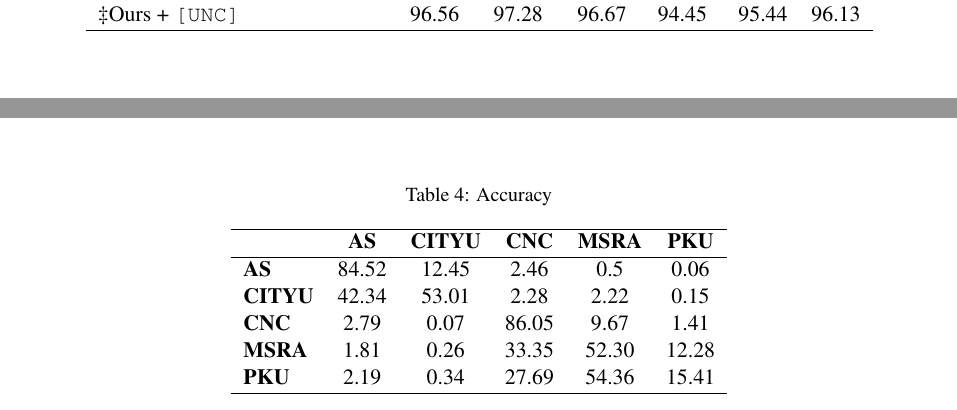
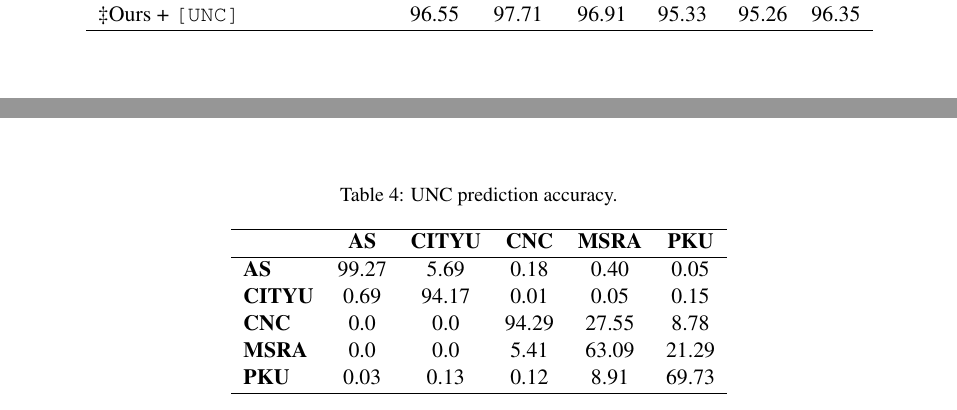
Before and after one commit to ProFatXuanAll/MCCWS, a LaTeX paper (latex/acl_latex.tex): two parts of page 6 of 6, joined at a grey line, cut so that both start at the same text. Compiled offline with pdfLaTeX.

Commit message:
finish eval script

```diff
--- a/latex/acl_latex.tex
+++ b/latex/acl_latex.tex
@@ -438,8 +439,8 @@ See Figure~\ref{fig:1} for model architecture.
     Unified Transformer Encoder \cite{qiu-etal-2020-concise} & 96.44          & 96.91          & -             & 98.05         & 96.41         & 96.96          \\
     M{\small ETA}S{\small EG} \cite{ke-etal-2021-pre}        & \textbf{97.04} & \textbf{98.12} & 97.25         & 98.02         & 96.76         & 97.56          \\
     \hline
-    \dag Ours                                                & 96.61          & 97.77          & 97.07         & 97.54         & 96.65         & 97.24          \\
-    \ddag Ours + \UNC                                        & 96.56          & 97.28          & 96.67         & 94.45         & 95.44         & 96.13          \\
+    \dag Ours                                                & 96.60          & 97.85          & 97.29         & 97.92         & 96.84         & 97.30          \\
+    \ddag Ours + \UNC                                        & 96.55          & 97.71          & 96.91         & 95.33         & 95.26         & 96.35          \\
     \hline
   \end{tabular}
   % }
@@ -510,7 +511,7 @@ This suggests our MCCWS model is indeed a practical tool.
 \subsection{Ablation Study}
 
 \begin{table*}[t]
-  \caption{Accuracy}
+  \caption{UNC prediction accuracy.}
   \label{tab:acc}
   \centering
   % \resizebox{.7\columnwidth}{!}{
@@ -518,11 +519,11 @@ This suggests our MCCWS model is indeed a practical tool.
     \hline
                    & \textbf{AS} & \textbf{CITYU} & \textbf{CNC} & \textbf{MSRA} & \textbf{PKU} \\
     \hline
-    \textbf{AS}    & 84.52       & 12.45          & 2.46         & 0.5           & 0.06         \\
-    \textbf{CITYU} & 42.34       & 53.01          & 2.28         & 2.22          & 0.15         \\
-    \textbf{CNC}   & 2.79        & 0.07           & 86.05        & 9.67          & 1.41         \\
-    \textbf{MSRA}  & 1.81        & 0.26           & 33.35        & 52.30         & 12.28        \\
-    \textbf{PKU}   & 2.19        & 0.34           & 27.69        & 54.36         & 15.41        \\
+    \textbf{AS}    & 99.27       & 5.69           & 0.18         & 0.40          & 0.05         \\
+    \textbf{CITYU} & 0.69        & 94.17          & 0.01         & 0.05          & 0.15         \\
+    \textbf{CNC}   & 0.0         & 0.0            & 94.29        & 27.55         & 8.78         \\
+    \textbf{MSRA}  & 0.0         & 0.0            & 5.41         & 63.09         & 21.29        \\
+    \textbf{PKU}   & 0.03        & 0.13           & 0.12         & 8.91          & 69.73        \\
     \hline
   \end{tabular}
   % }
```
Also changed, not shown: latex/acl_latex.tex (11 more changed lines), 5 other files.
